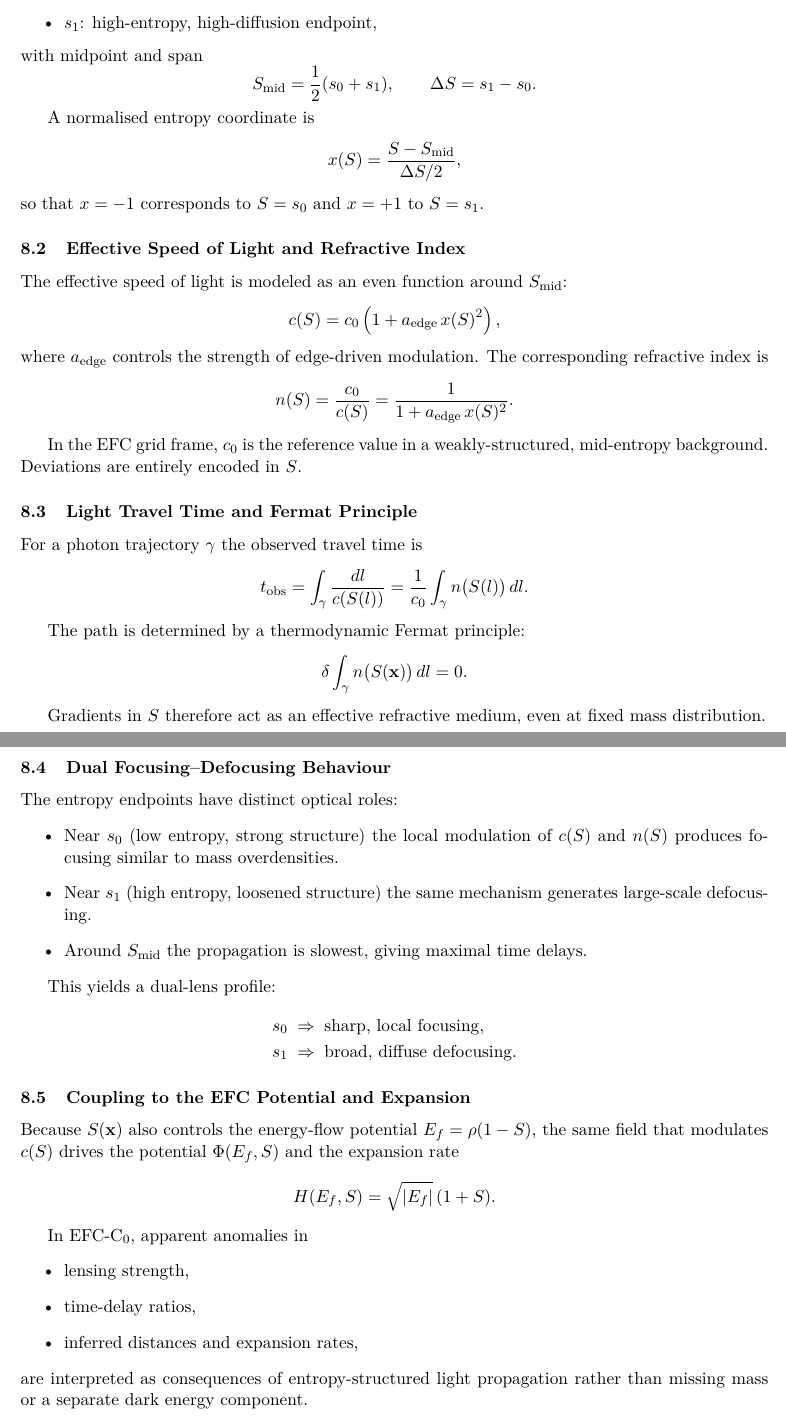
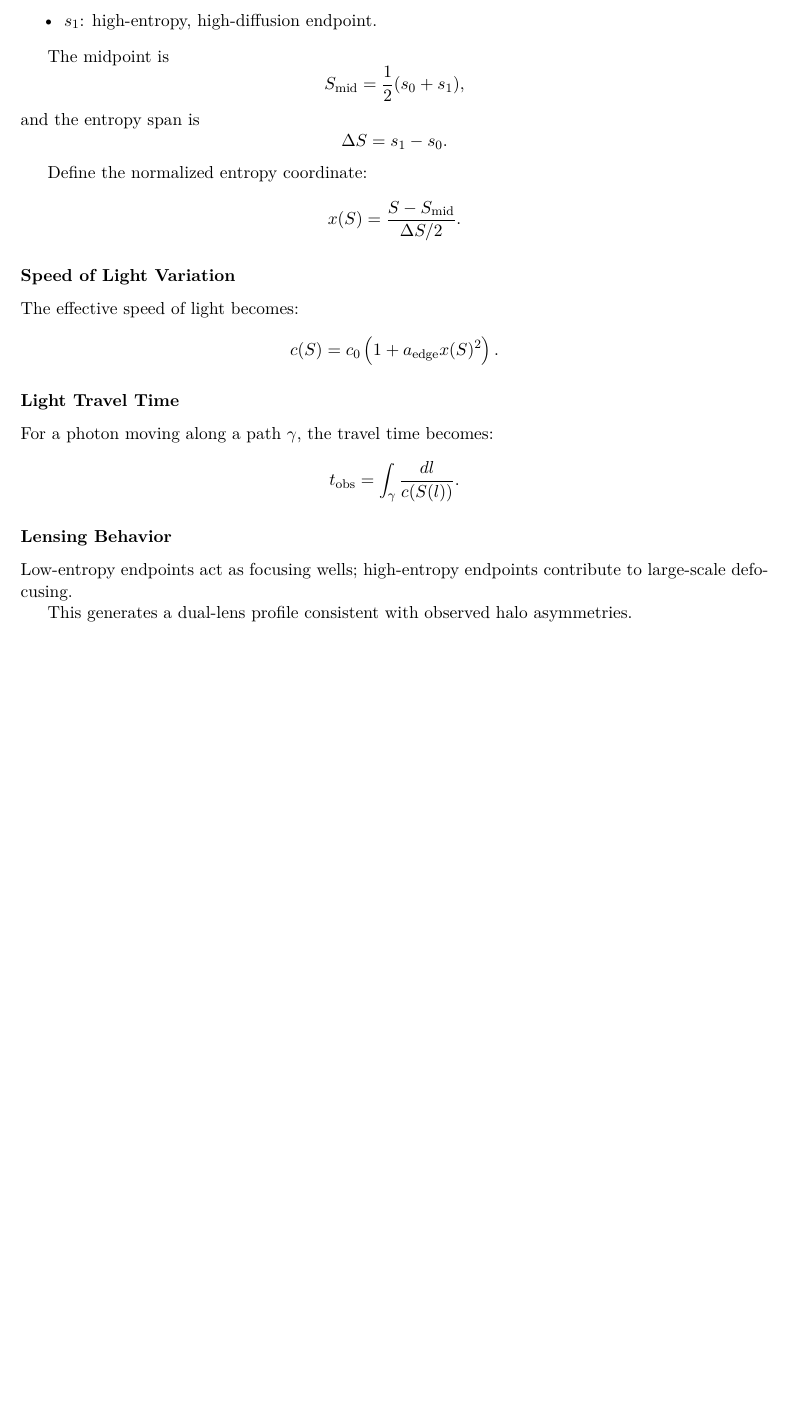
Before and after one commit to supertedai/energyflow-cosmology, a LaTeX document (theory/formal/efc_master.tex, which reads theory/formal/s0_s1_light_dynamics.tex): two parts of pages 8 and 9 of 14 before the commit and part of page 8 of 13 after it, the two joined at a grey line, cut so that both start at the same text, the shorter picture padded with empty space. Compiled offline with pdfLaTeX.

Commit message:
Update s0_s1_light_dynamics.tex

```diff
--- a/theory/formal/s0_s1_light_dynamics.tex
+++ b/theory/formal/s0_s1_light_dynamics.tex
@@ -14 +12,10 @@ EFC-C\textsubscript{0} closes the chain
+    \item $s_1$: high-entropy, high-diffusion endpoint.
+\end{itemize}
+
+The midpoint is
 \[
+S_{\text{mid}} = \frac{1}{2}(s_0 + s_1),
+\]
+and the entropy span is
+\[
+\Delta S = s_1 - s_0.
@@ -33,95 +24,25 @@ We define two entropy endpoints
-  \item $s_0$: low-entropy, high-structure endpoint,
-  \item $s_1$: high-entropy, high-diffusion endpoint,
-\end{itemize}
-with midpoint and span
+Define the normalized entropy coordinate:
 \[
-  S_{\text{mid}} = \frac{1}{2}(s_0 + s_1),
-  \qquad
-  \Delta S = s_1 - s_0.
+x(S) = \frac{S - S_{\text{mid}}}{\Delta S/2}.
 \]
 
-A normalised entropy coordinate is
+\subsection*{Speed of Light Variation}
+
+The effective speed of light becomes:
 \[
-  x(S) = \frac{S - S_{\text{mid}}}{\Delta S/2},
-\]
-so that $x = -1$ corresponds to $S = s_0$ and $x = +1$ to $S = s_1$.
-
-% ------------------------------------------------------------
-\subsection{Effective Speed of Light and Refractive Index}
-
-The effective speed of light is modeled as an even function around
-$S_{\text{mid}}$:
-\[
-  c(S) = c_0 \left( 1 + a_{\text{edge}}\, x(S)^2 \right),
-\]
-where $a_{\text{edge}}$ controls the strength of edge-driven
-modulation. The corresponding refractive index is
-\[
-  n(S) = \frac{c_0}{c(S)}
-       = \frac{1}{1 + a_{\text{edge}}\, x(S)^2}.
+c(S) = c_0 \left( 1 + a_{\text{edge}} x(S)^2 \right).
 \]
 
-In the EFC grid frame, $c_0$ is the reference value in a
-weakly-structured, mid-entropy background. Deviations are entirely
-encoded in $S$.
+\subsection*{Light Travel Time}
 
-% ------------------------------------------------------------
-\subsection{Light Travel Time and Fermat Principle}
-
-For a photon trajectory $\gamma$ the observed travel time is
+For a photon moving along a path $\gamma$, the travel time becomes:
 \[
-  t_{\text{obs}}
-  = \int_{\gamma} \frac{dl}{c(S(l))}
-  = \frac{1}{c_0} \int_{\gamma} n\bigl(S(l)\bigr)\, dl.
+t_{\text{obs}} = \int_{\gamma} \frac{dl}{c(S(l))}.
 \]
 
-The path is determined by a thermodynamic Fermat principle:
-\[
-  \delta \int_{\gamma} n\bigl(S(\mathbf{x})\bigr)\, dl = 0.
-\]
+\subsection*{Lensing Behavior}
 
-Gradients in $S$ therefore act as an effective refractive medium,
-even at fixed mass distribution.
+Low-entropy endpoints act as focusing wells;
+high-entropy endpoints contribute to large-scale defocusing.
 
-% ------------------------------------------------------------
-\subsection{Dual Focusing–Defocusing Behaviour}
-
-The entropy endpoints have distinct optical roles:
-\begin{itemize}
-  \item Near $s_0$ (low entropy, strong structure) the local
-    modulation of $c(S)$ and $n(S)$ produces focusing similar to
-    mass overdensities.
-  \item Near $s_1$ (high entropy, loosened structure) the same
-    mechanism generates large-scale defocusing.
-  \item Around $S_{\text{mid}}$ the propagation is slowest, giving
-    maximal time delays.
-\end{itemize}
-
-This yields a dual-lens profile:
-\begin{align*}
-  s_0 &\;\Rightarrow\; \text{sharp, local focusing}, \\
-  s_1 &\;\Rightarrow\; \text{broad, diffuse defocusing}.
-\end{align*}
-
-% ------------------------------------------------------------
-\subsection{Coupling to the EFC Potential and Expansion}
-
-Because $S(\mathbf{x})$ also controls the energy-flow potential
-\(
-  E_f = \rho(1-S)
-\),
-the same field that modulates $c(S)$ drives the potential
-$\Phi(E_f,S)$ and the expansion rate
-\[
-  H(E_f,S) = \sqrt{|E_f|}\,(1+S).
-\]
-
-In EFC-C\textsubscript{0}, apparent anomalies in
-\begin{itemize}
-  \item lensing strength,
-  \item time-delay ratios,
-  \item inferred distances and expansion rates,
-\end{itemize}
-are interpreted as consequences of entropy-structured
-light propagation rather than missing mass or a separate dark energy
-component.
+This generates a dual-lens profile consistent with observed halo asymmetries.
```
Also changed, not shown: theory/formal/s0_s1_light_dynamics.tex (30 more changed lines).
